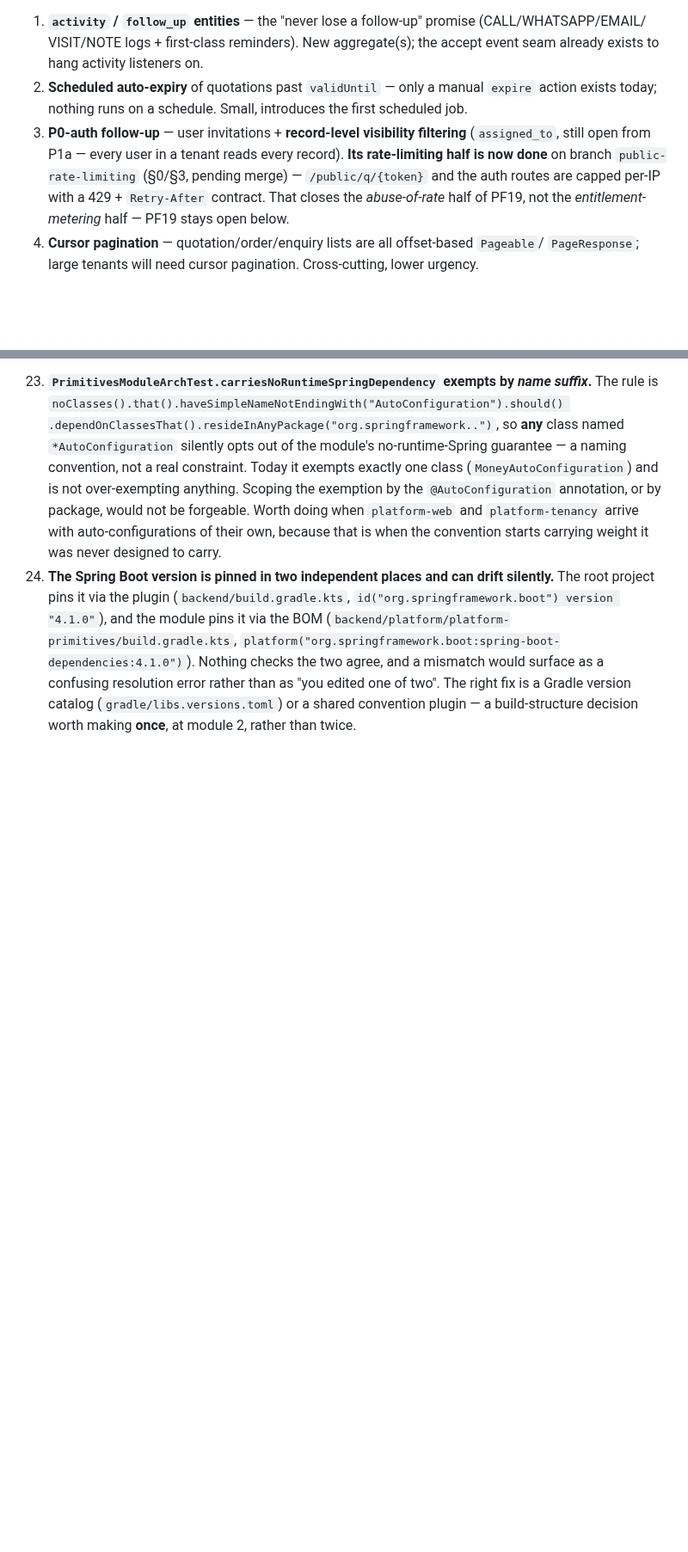
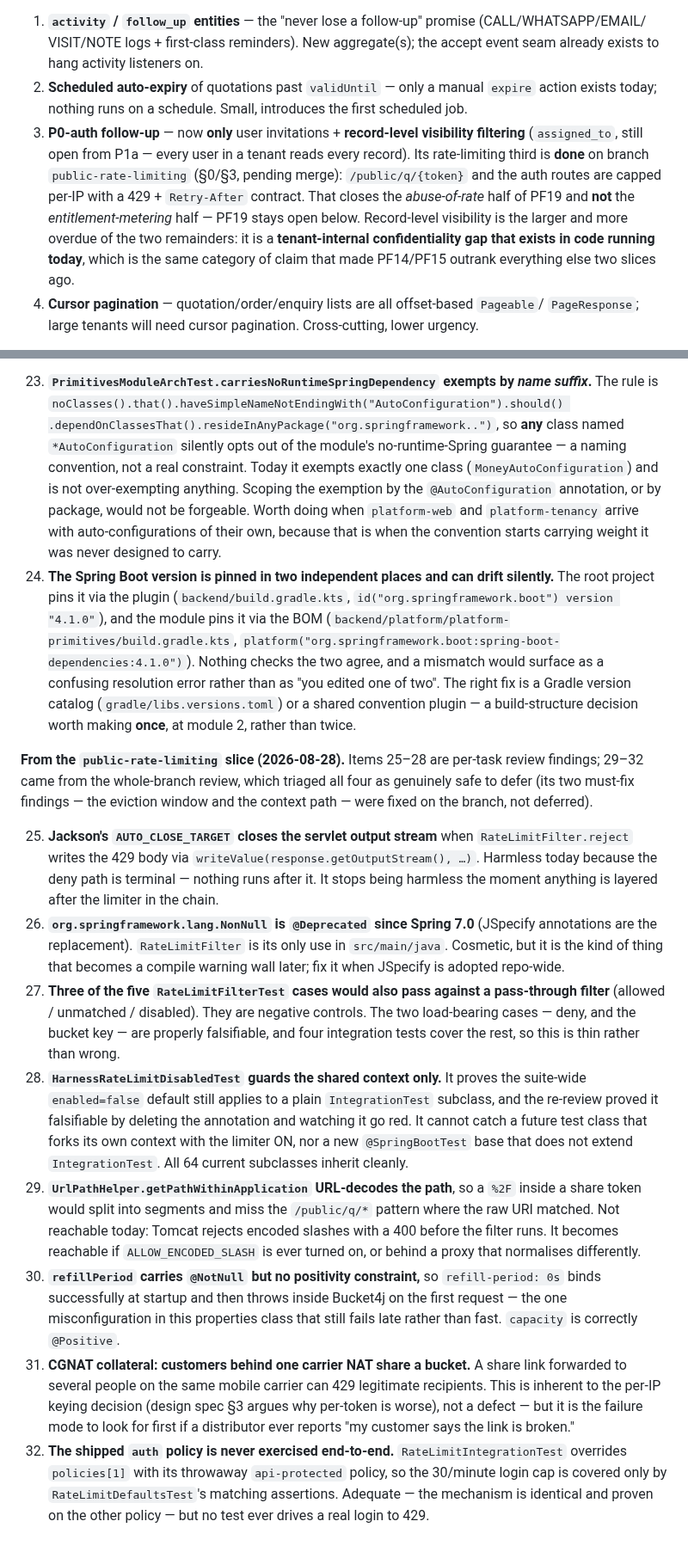
Before and after one commit to divyam-agarwal/eazy-crm, a Markdown page: docs/superpowers/HANDOFF.md, 2 parts joined by grey strips. Shown at 86% size. Rendered like a GitHub page; blank space fills up the shorter version.

Commit message:
docs: record this slice's deferred minors and re-rank what comes next
Eight deferred findings from the rate-limiting slice, split by where they came
from: four per-task, four from the whole-branch review, which triaged all four
as safe to defer. Its two must-fix findings were fixed on the branch.

Section 8's ranking needed redoing rather than amending. Three consecutive
hardening slices have closed or downgraded every security item that described
running code, and the one exception left is record-level visibility filtering —
every user in a tenant still reads every record.

```diff
--- a/docs/superpowers/HANDOFF.md
+++ b/docs/superpowers/HANDOFF.md
@@ -432,11 +432,14 @@ the workflow from §0 step 4.
    to hang activity listeners on.
 2. **Scheduled auto-expiry** of quotations past `validUntil` — only a manual `expire` action exists
    today; nothing runs on a schedule. Small, introduces the first scheduled job.
-3. **P0-auth follow-up** — user invitations + **record-level visibility filtering** (`assigned_to`,
-   still open from P1a — every user in a tenant reads every record). **Its rate-limiting half is now
-   done** on branch `public-rate-limiting` (§0/§3, pending merge) — `/public/q/{token}` and the auth
-   routes are capped per-IP with a 429 + `Retry-After` contract. That closes the *abuse-of-rate*
-   half of PF19, not the *entitlement-metering* half — PF19 stays open below.
+3. **P0-auth follow-up** — now **only** user invitations + **record-level visibility filtering**
+   (`assigned_to`, still open from P1a — every user in a tenant reads every record). Its
+   rate-limiting third is **done** on branch `public-rate-limiting` (§0/§3, pending merge):
+   `/public/q/{token}` and the auth routes are capped per-IP with a 429 + `Retry-After` contract.
+   That closes the *abuse-of-rate* half of PF19 and **not** the *entitlement-metering* half — PF19
+   stays open below. Record-level visibility is the larger and more overdue of the two remainders:
+   it is a **tenant-internal confidentiality gap that exists in code running today**, which is the
+   same category of claim that made PF14/PF15 outrank everything else two slices ago.
 4. **Cursor pagination** — quotation/order/enquiry lists are all offset-based `Pageable`/
    `PageResponse`; large tenants will need cursor pagination. Cross-cutting, lower urgency.
 
@@ -617,3 +636,40 @@ when module 2 lands and there are three places to keep in step instead of two.
     one of two". The right fix is a Gradle version catalog (`gradle/libs.versions.toml`) or a shared
     convention plugin — a build-structure decision worth making **once**, at module 2, rather than
     twice.
+
+**From the `public-rate-limiting` slice (2026-08-28).** Items 25–28 are per-task review findings;
+29–32 came from the whole-branch review, which triaged all four as genuinely safe to defer (its two
+must-fix findings — the eviction window and the context path — were fixed on the branch, not deferred).
+
+25. **Jackson's `AUTO_CLOSE_TARGET` closes the servlet output stream** when `RateLimitFilter.reject`
+    writes the 429 body via `writeValue(response.getOutputStream(), …)`. Harmless today because the
+    deny path is terminal — nothing runs after it. It stops being harmless the moment anything is
+    layered after the limiter in the chain.
+26. **`org.springframework.lang.NonNull` is `@Deprecated` since Spring 7.0** (JSpecify annotations are
+    the replacement). `RateLimitFilter` is its only use in `src/main/java`. Cosmetic, but it is the
+    kind of thing that becomes a compile warning wall later; fix it when JSpecify is adopted repo-wide.
+27. **Three of the five `RateLimitFilterTest` cases would also pass against a pass-through filter**
+    (allowed / unmatched / disabled). They are negative controls. The two load-bearing cases — deny,
+    and the bucket key — are properly falsifiable, and four integration tests cover the rest, so this
+    is thin rather than wrong.
+28. **`HarnessRateLimitDisabledTest` guards the shared context only.** It proves the suite-wide
+    `enabled=false` default still applies to a plain `IntegrationTest` subclass, and the re-review
+    proved it falsifiable by deleting the annotation and watching it go red. It cannot catch a future
+    test class that forks its own context with the limiter ON, nor a new `@SpringBootTest` base that
+    does not extend `IntegrationTest`. All 64 current subclasses inherit cleanly.
+29. **`UrlPathHelper.getPathWithinApplication` URL-decodes the path**, so a `%2F` inside a share token
+    would split into segments and miss the `/public/q/*` pattern where the raw URI matched. Not
+    reachable today: Tomcat rejects encoded slashes with a 400 before the filter runs. It becomes
+    reachable if `ALLOW_ENCODED_SLASH` is ever turned on, or behind a proxy that normalises differently.
+30. **`refillPeriod` carries `@NotNull` but no positivity constraint,** so `refill-period: 0s` binds
+    successfully at startup and then throws inside Bucket4j on the first request — the one
+    misconfiguration in this properties class that still fails late rather than fast. `capacity` is
+    correctly `@Positive`.
+31. **CGNAT collateral: customers behind one carrier NAT share a bucket.** A share link forwarded to
+    several people on the same mobile carrier can 429 legitimate recipients. This is inherent to the
+    per-IP keying decision (design spec §3 argues why per-token is worse), not a defect — but it is the
+    failure mode to look for first if a distributor ever reports "my customer says the link is broken."
+32. **The shipped `auth` policy is never exercised end-to-end.** `RateLimitIntegrationTest` overrides
+    `policies[1]` with its throwaway `api-protected` policy, so the 30/minute login cap is covered only
+    by `RateLimitDefaultsTest`'s matching assertions. Adequate — the mechanism is identical and proven
+    on the other policy — but no test ever drives a real login to 429.
```
Also changed, not shown: other parts of docs/superpowers/HANDOFF.md (+21 -5 lines).
